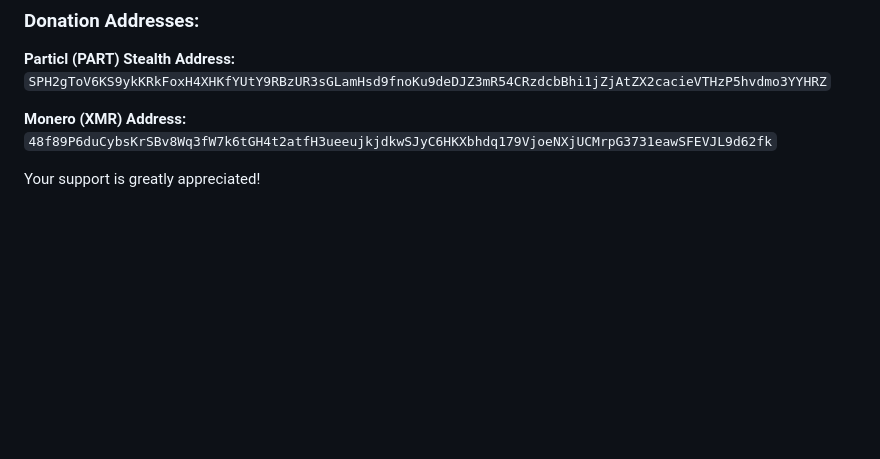
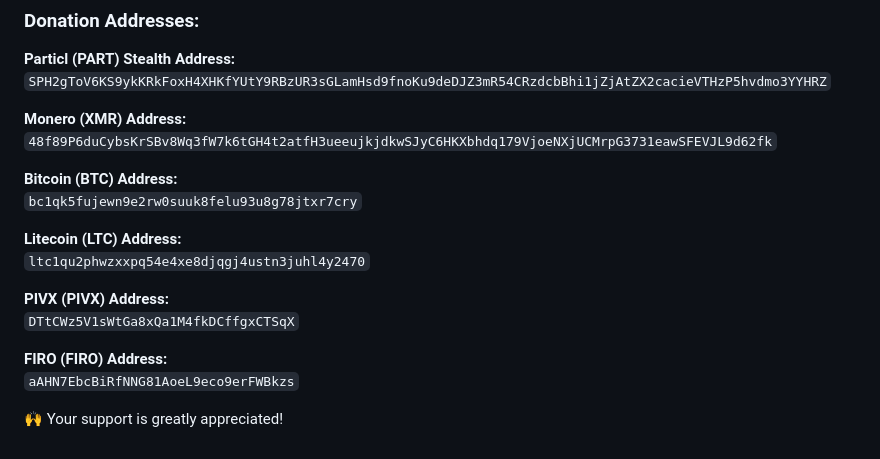
Before and after one commit to gerlofvanek/basicswap-installation-GUI, a Markdown page: README.md, the part around the change. Rendered like a GitHub page; blank space fills up the shorter version.

Commit message:
GIT: Update Support section

```diff
--- a/README.md
+++ b/README.md
@@ -128,4 +128,16 @@ We're dedicated to offering tools to enhance your experience. If you find the Ba
 **Monero (XMR) Address:**
 `48f89P6duCybsKrSBv8Wq3fW7k6tGH4t2atfH3ueeujkjdkwSJyC6HKXbhdq179VjoeNXjUCMrpG3731eawSFEVJL9d62fk`
 
-Your support is greatly appreciated!
+**Bitcoin (BTC) Address:**
+`bc1qk5fujewn9e2rw0suuk8felu93u8g78jtxr7cry`
+
+**Litecoin (LTC) Address:**
+`ltc1qu2phwzxxpq54e4xe8djqgj4ustn3juhl4y2470`
+
+**PIVX (PIVX) Address:**
+`DTtCWz5V1sWtGa8xQa1M4fkDCffgxCTSqX`
+
+**FIRO (FIRO) Address:**
+`aAHN7EbcBiRfNNG81AoeL9eco9erFWBkzs`
+
+🙌 Your support is greatly appreciated!
```
